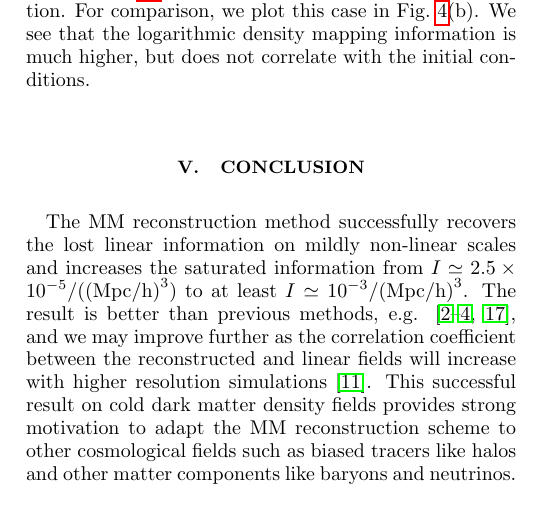
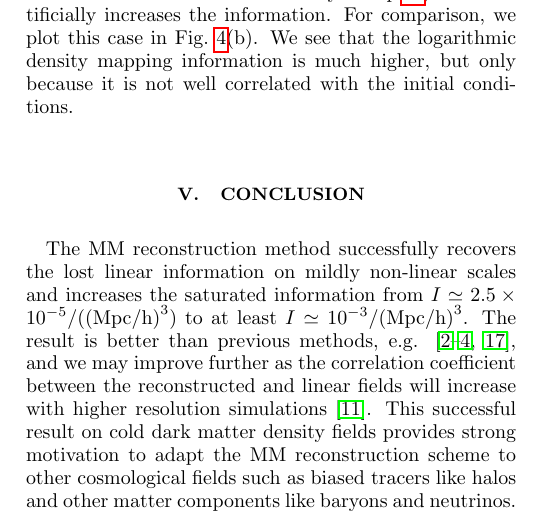
Before and after one commit to pandaPQY/Fisher-information, a LaTeX paper (paper.tex, which reads ps_fishinfo.tex): part of one column of page 4 of 5, cut so that both start at the same text. Compiled offline with pdfLaTeX.

Commit message:
Few more small changes

```diff
--- a/ps_fishinfo.tex
+++ b/ps_fishinfo.tex
@@ -217,10 +217,10 @@
   reconstruction gives 10 times more information than the logarithmic
   mapping.  In some papers, the cross correlation $r^2$ terms are set
   to unity in Eq.~\ref{eq:fisherformulaused}, which artificially
-  increases the information.  For comparison, we plot this
-  case in Fig.~\ref{fig:fisherinfo}(b).  We see that the logarithmic
-  density mapping information is much higher, but does not correlate
-  with the initial conditions.
+  increases the information.  For comparison, we plot this case in
+  Fig.~\ref{fig:fisherinfo}(b).  We see that the logarithmic density
+  mapping information is much higher, but only because it is not well
+  correlated with the initial conditions.
 
   % We find that, in
   % this case, the nonlinear information drops from the linear one
```
Also changed, not shown: paper.tex (+0 -3 lines), paper.pdf, ps_fishinfo.tex (8 more changed lines), 2 other files.
